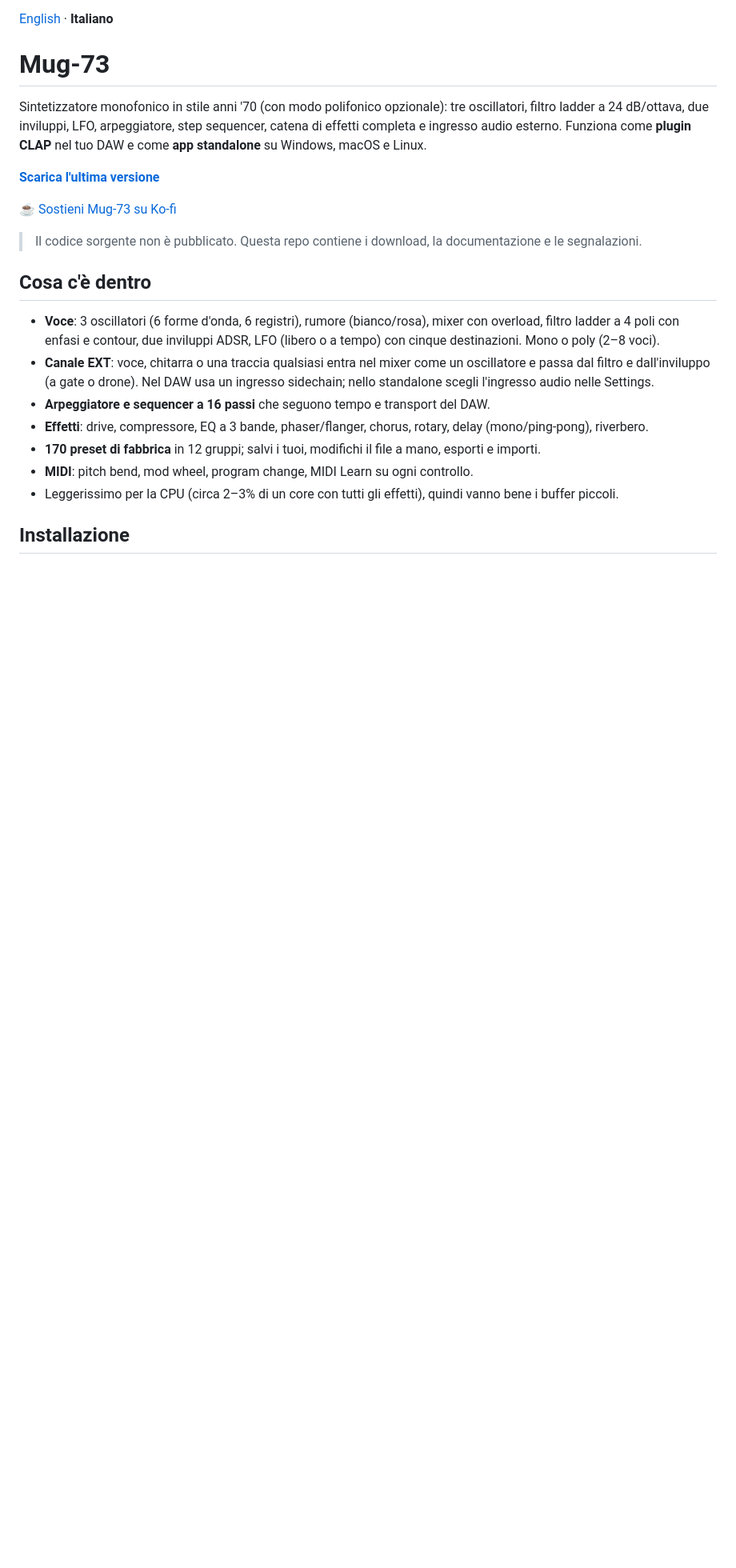
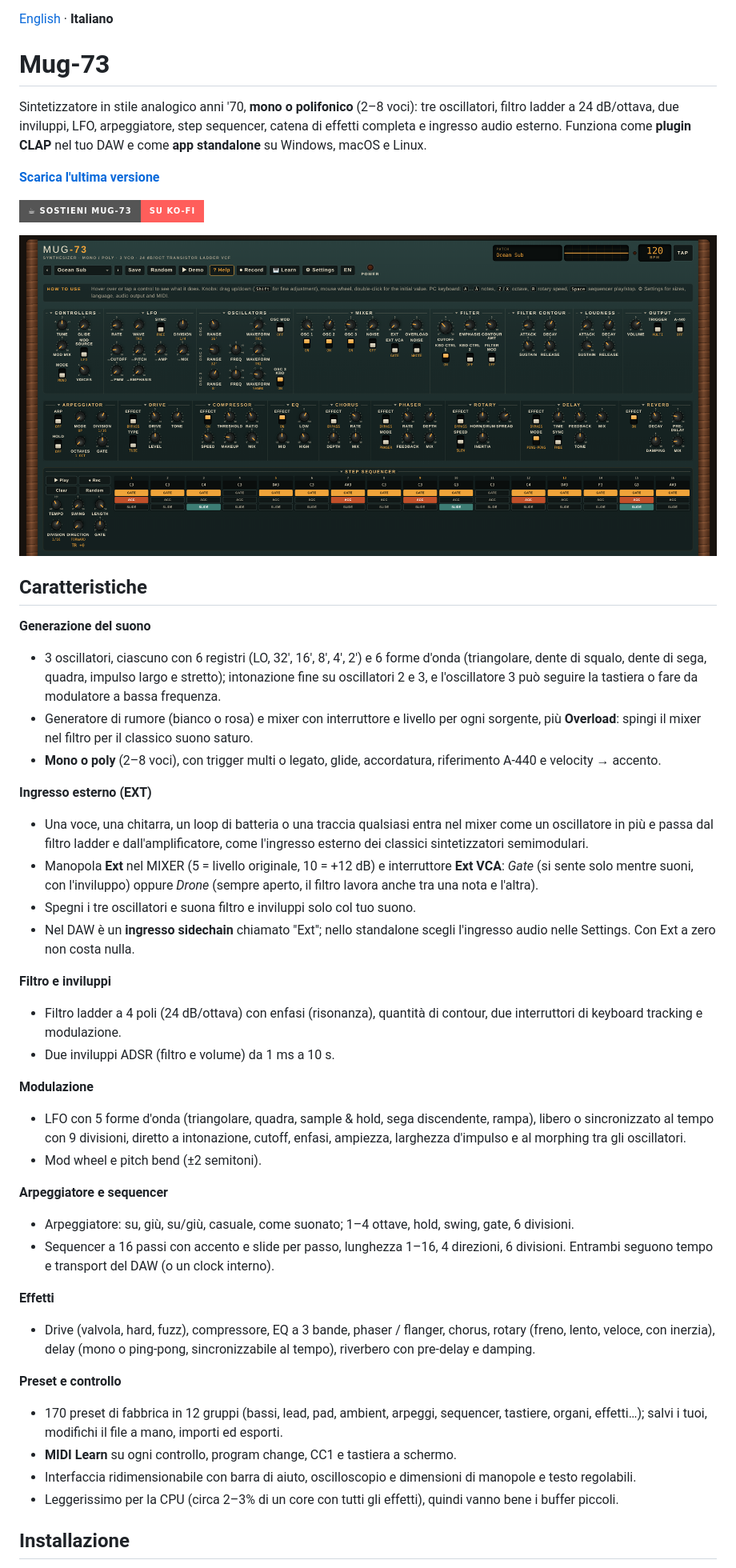
Before and after one commit to araleslump73/Mug-73-release, a Markdown page: README.it.md, the part around one of its changes. Shown at 80% size. GitHub-like rendering; pictures changed too: screenshot.png (added); badges without logos; blank space fills up the shorter version.

Commit message:
Update documentation: screenshot, Support button, mono/poly, feature list

```diff
--- a/README.it.md
+++ b/README.it.md
@@ -2,22 +2,46 @@
 
 # Mug-73
 
-Sintetizzatore monofonico in stile anni '70 (con modo polifonico opzionale): tre oscillatori, filtro ladder a 24 dB/ottava, due inviluppi, LFO, arpeggiatore, step sequencer, catena di effetti completa e ingresso audio esterno. Funziona come **plugin CLAP** nel tuo DAW e come **app standalone** su Windows, macOS e Linux.
+Sintetizzatore in stile analogico anni '70, **mono o polifonico** (2–8 voci): tre oscillatori, filtro ladder a 24 dB/ottava, due inviluppi, LFO, arpeggiatore, step sequencer, catena di effetti completa e ingresso audio esterno. Funziona come **plugin CLAP** nel tuo DAW e come **app standalone** su Windows, macOS e Linux.
 
 **[Scarica l'ultima versione](../../releases/latest)**
 
-[☕ Sostieni Mug-73 su Ko-fi](https://ko-fi.com/mat73)
+[![Sostieni Mug-73 su Ko-fi](https://img.shields.io/badge/%E2%98%95%20Sostieni%20Mug--73-su%20Ko--fi-FF5E5B?style=for-the-badge&logo=ko-fi&logoColor=white)](https://ko-fi.com/mat73)
 
-> Il codice sorgente non è pubblicato. Questa repo contiene i download, la documentazione e le segnalazioni.
+![Mug-73 interface](screenshot.png)
 
-## Cosa c'è dentro
+## Caratteristiche
 
-- **Voce**: 3 oscillatori (6 forme d'onda, 6 registri), rumore (bianco/rosa), mixer con overload, filtro ladder a 4 poli con enfasi e contour, due inviluppi ADSR, LFO (libero o a tempo) con cinque destinazioni. Mono o poly (2–8 voci).
-- **Canale EXT**: voce, chitarra o una traccia qualsiasi entra nel mixer come un oscillatore e passa dal filtro e dall'inviluppo (a gate o drone). Nel DAW usa un ingresso sidechain; nello standalone scegli l'ingresso audio nelle Settings.
-- **Arpeggiatore e sequencer a 16 passi** che seguono tempo e transport del DAW.
-- **Effetti**: drive, compressore, EQ a 3 bande, phaser/flanger, chorus, rotary, delay (mono/ping-pong), riverbero.
-- **170 preset di fabbrica** in 12 gruppi; salvi i tuoi, modifichi il file a mano, esporti e importi.
-- **MIDI**: pitch bend, mod wheel, program change, MIDI Learn su ogni controllo.
+**Generazione del suono**
+- 3 oscillatori, ciascuno con 6 registri (LO, 32', 16', 8', 4', 2') e 6 forme d'onda (triangolare, dente di squalo, dente di sega, quadra, impulso largo e stretto); intonazione fine su oscillatori 2 e 3, e l'oscillatore 3 può seguire la tastiera o fare da modulatore a bassa frequenza.
+- Generatore di rumore (bianco o rosa) e mixer con interruttore e livello per ogni sorgente, più **Overload**: spingi il mixer nel filtro per il classico suono saturo.
+- **Mono o poly** (2–8 voci), con trigger multi o legato, glide, accordatura, riferimento A-440 e velocity → accento.
+
+**Ingresso esterno (EXT)**
+- Una voce, una chitarra, un loop di batteria o una traccia qualsiasi entra nel mixer come un oscillatore in più e passa dal filtro ladder e dall'amplificatore, come l'ingresso esterno dei classici sintetizzatori semimodulari.
+- Manopola **Ext** nel MIXER (5 = livello originale, 10 = +12 dB) e interruttore **Ext VCA**: *Gate* (si sente solo mentre suoni, con l'inviluppo) oppure *Drone* (sempre aperto, il filtro lavora anche tra una nota e l'altra).
+- Spegni i tre oscillatori e suona filtro e inviluppi solo col tuo suono.
+- Nel DAW è un **ingresso sidechain** chiamato "Ext"; nello standalone scegli l'ingresso audio nelle Settings. Con Ext a zero non costa nulla.
+
+**Filtro e inviluppi**
+- Filtro ladder a 4 poli (24 dB/ottava) con enfasi (risonanza), quantità di contour, due interruttori di keyboard tracking e modulazione.
+- Due inviluppi ADSR (filtro e volume) da 1 ms a 10 s.
+
+**Modulazione**
+- LFO con 5 forme d'onda (triangolare, quadra, sample & hold, sega discendente, rampa), libero o sincronizzato al tempo con 9 divisioni, diretto a intonazione, cutoff, enfasi, ampiezza, larghezza d'impulso e al morphing tra gli oscillatori.
+- Mod wheel e pitch bend (±2 semitoni).
+
+**Arpeggiatore e sequencer**
+- Arpeggiatore: su, giù, su/giù, casuale, come suonato; 1–4 ottave, hold, swing, gate, 6 divisioni.
+- Sequencer a 16 passi con accento e slide per passo, lunghezza 1–16, 4 direzioni, 6 divisioni. Entrambi seguono tempo e transport del DAW (o un clock interno).
+
+**Effetti**
+- Drive (valvola, hard, fuzz), compressore, EQ a 3 bande, phaser / flanger, chorus, rotary (freno, lento, veloce, con inerzia), delay (mono o ping-pong, sincronizzabile al tempo), riverbero con pre-delay e damping.
+
+**Preset e controllo**
+- 170 preset di fabbrica in 12 gruppi (bassi, lead, pad, ambient, arpeggi, sequencer, tastiere, organi, effetti…); salvi i tuoi, modifichi il file a mano, importi ed esporti.
+- **MIDI Learn** su ogni controllo, program change, CC1 e tastiera a schermo.
+- Interfaccia ridimensionabile con barra di aiuto, oscilloscopio e dimensioni di manopole e testo regolabili.
 - Leggerissimo per la CPU (circa 2–3% di un core con tutti gli effetti), quindi vanno bene i buffer piccoli.
 
 ## Installazione
```
Also changed, not shown: other parts of README.it.md (+5 -3 lines), README.md (+39 -13 lines).
